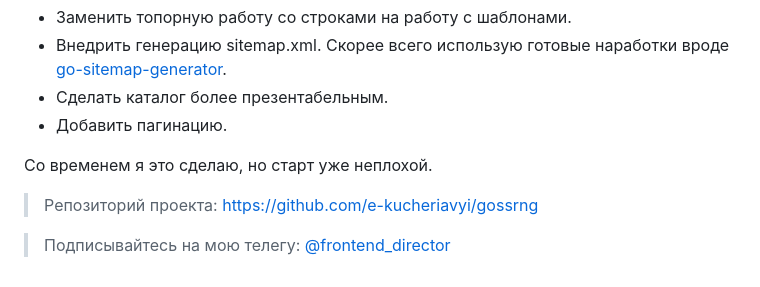
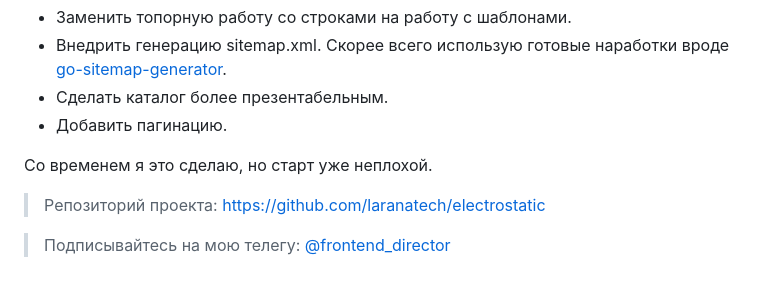
Before and after one commit to e-kucheriavyi/blog-content, a Markdown page: go/kak-ya-napisal-blog-na-go/index.md, the part around the change. Drawn GitHub-style.

```diff
--- a/go/kak-ya-napisal-blog-na-go/index.md
+++ b/go/kak-ya-napisal-blog-na-go/index.md
@@ -323,6 +323,6 @@ location / {
 
 Со временем я это сделаю, но старт уже неплохой.
 
-> Репозиторий проекта: https://github.com/e-kucheriavyi/gossrng
+> Репозиторий проекта: https://github.com/laranatech/electrostatic
 
 > Подписывайтесь на мою телегу: [@frontend_director](https://t.me/+ey0PwdYMaKU0ZDhi)
```
Also changed, not shown: go/kak-ya-nastroil-ci-cd-dlya-bloga-na-go/index.md (+10 -10 lines), policy/index.md (+1 -1 lines).
